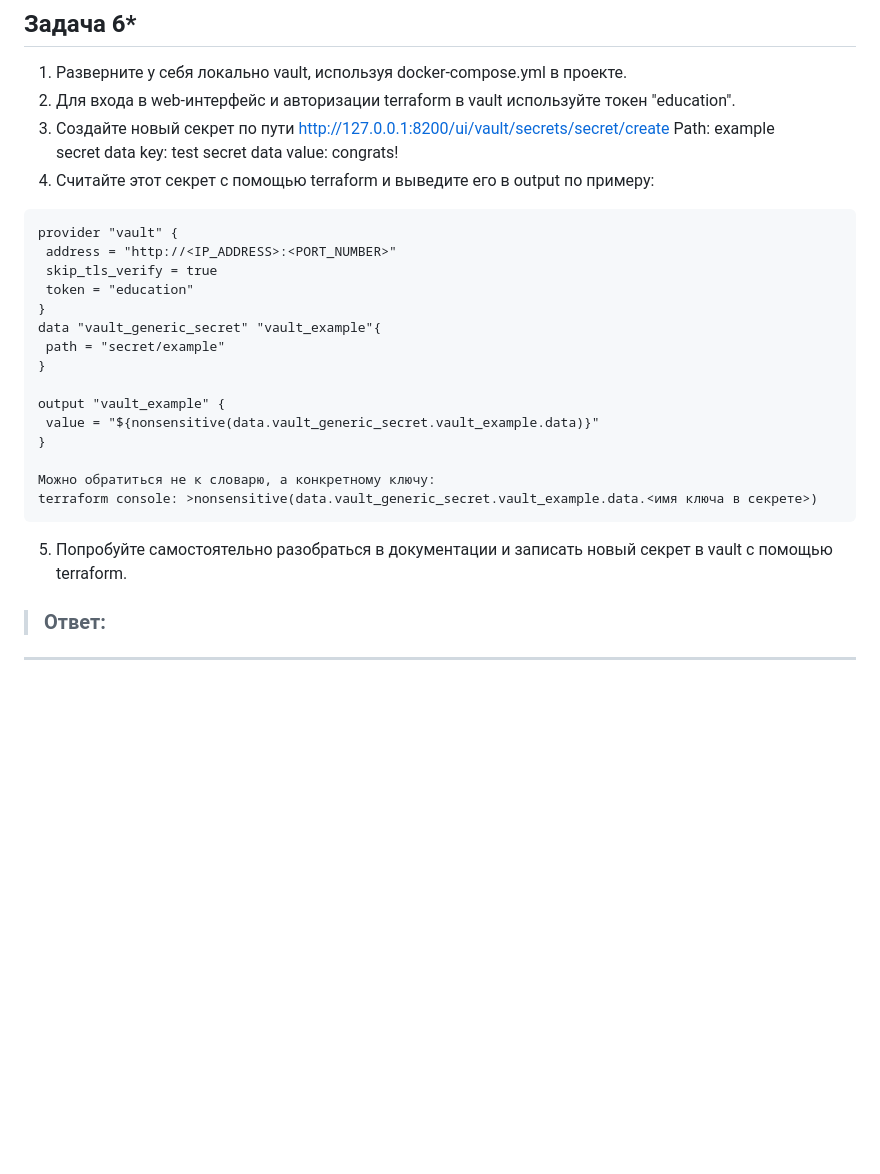
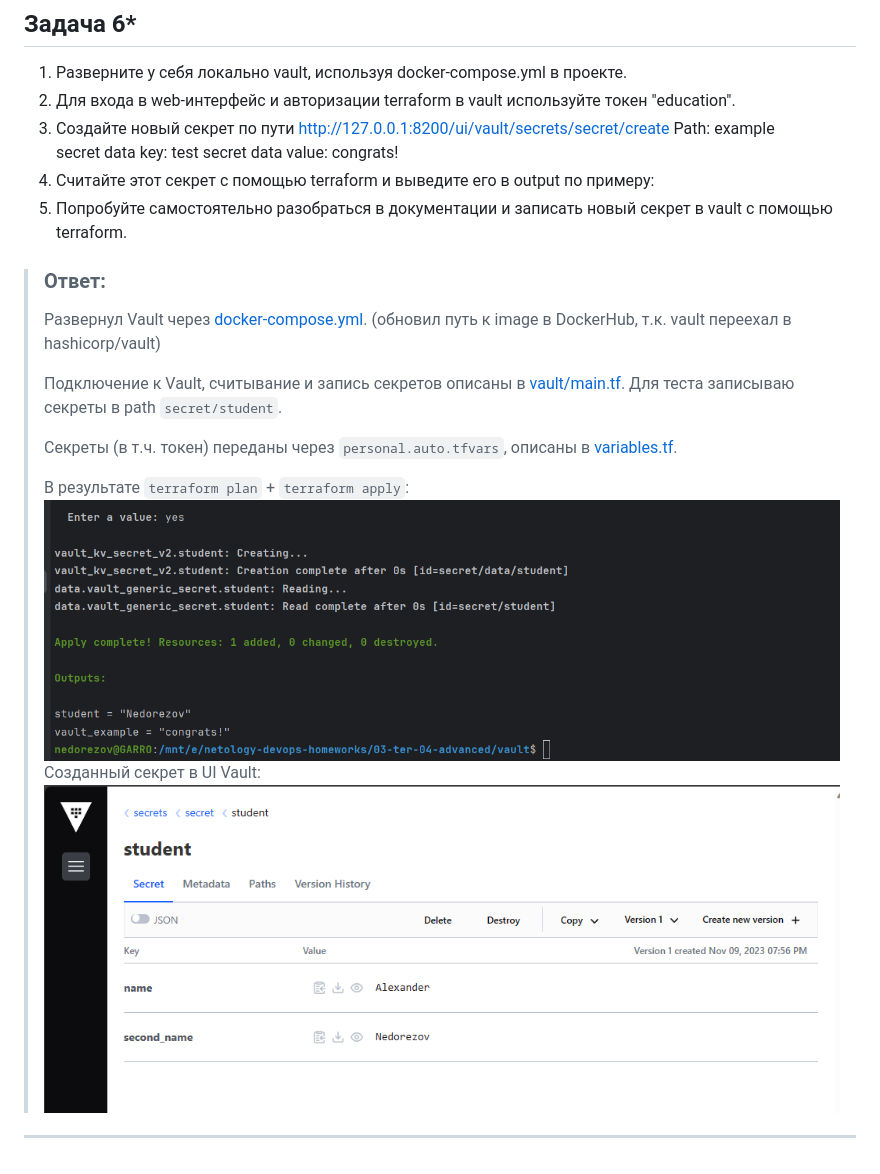
Before and after one commit to smutosey/netology-devops-homeworks, a Markdown page: 03-ter-04-advanced/README.md, the part around the change. GitHub-like rendering; pictures changed too: 03-ter-04-advanced/img/16.png (added), 03-ter-04-advanced/img/17.png (added); blank space fills up the shorter version.

Commit message:
03-ter-04: task6

````diff
--- a/03-ter-04-advanced/README.md
+++ b/03-ter-04-advanced/README.md
@@ -598,27 +598,21 @@ Path: example
 secret data key: test
 secret data value: congrats!
 4. Считайте этот секрет с помощью terraform и выведите его в output по примеру:
-```
-provider "vault" {
- address = "http://<IP_ADDRESS>:<PORT_NUMBER>"
- skip_tls_verify = true
- token = "education"
-}
-data "vault_generic_secret" "vault_example"{
- path = "secret/example"
-}
-
-output "vault_example" {
- value = "${nonsensitive(data.vault_generic_secret.vault_example.data)}"
-}
-
-Можно обратиться не к словарю, а конкретному ключу:
-terraform console: >nonsensitive(data.vault_generic_secret.vault_example.data.<имя ключа в секрете>)
-```
 5. Попробуйте самостоятельно разобраться в документации и записать новый секрет в vault с помощью terraform.
 
 
 > ### Ответ:
+> Развернул Vault через [docker-compose.yml](vault/docker-compose.yml). (обновил путь к image в DockerHub, т.к. vault переехал в hashicorp/vault)
+>
+> Подключение к Vault, считывание и запись секретов описаны в [vault/main.tf](vault/main.tf). Для теста записываю секреты в path `secret/student`.
+>
+> Секреты (в т.ч. токен) переданы через `personal.auto.tfvars`, описаны в [variables.tf](vault/variables.tf).
+>
+> В результате `terraform plan` + `terraform apply`:
+> ![](img/17.png)
+> Созданный секрет в UI Vault:
+> ![](img/16.png)
+>
 
 
 ------
````
Also changed, not shown: 3 other files.
